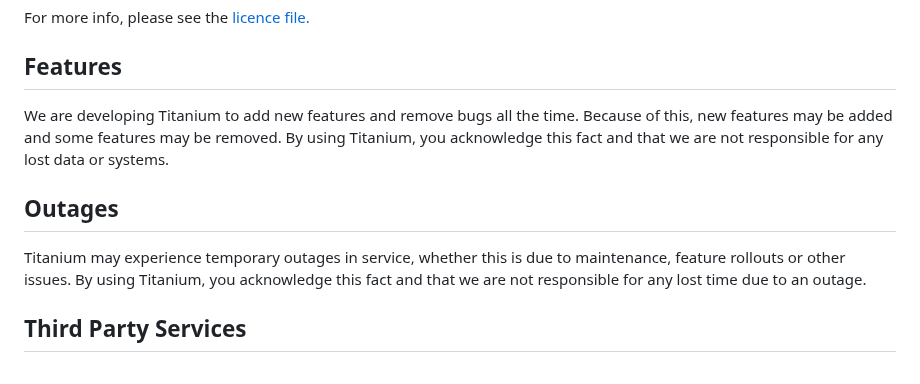
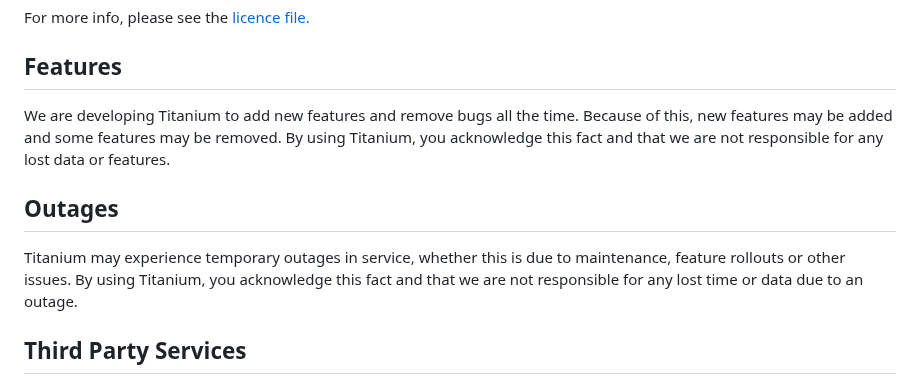
Before and after one commit to RestartB/titanium, a Markdown page: Terms.md, the part around one of its changes. GitHub-like rendering.

Commit message:
docs: bump terms of use to v1.1.2
clarify some points that weren't very well described before

```diff
--- a/Terms.md
+++ b/Terms.md
@@ -37,10 +37,10 @@ MERCHANTABILITY or FITNESS FOR A PARTICULAR PURPOSE.
 For more info, please see the [licence file.](LICENSE)
 
 ## Features
-We are developing Titanium to add new features and remove bugs all the time. Because of this, new features may be added and some features may be removed. By using Titanium, you acknowledge this fact and that we are not responsible for any lost data or systems.
+We are developing Titanium to add new features and remove bugs all the time. Because of this, new features may be added and some features may be removed. By using Titanium, you acknowledge this fact and that we are not responsible for any lost data or features.
 
 ## Outages
-Titanium may experience temporary outages in service, whether this is due to maintenance, feature rollouts or other issues. By using Titanium, you acknowledge this fact and that we are not responsible for any lost time due to an outage.
+Titanium may experience temporary outages in service, whether this is due to maintenance, feature rollouts or other issues. By using Titanium, you acknowledge this fact and that we are not responsible for any lost time or data due to an outage.
 
 ## Third Party Services
 Titanium relies on several third party services. By using features that rely on these services, you agree to their policies. Below is a list of these services, provided for your convenience, accurate as of the release date of this policy:
```
Also changed, not shown: other parts of Terms.md (+1 -1 lines).
